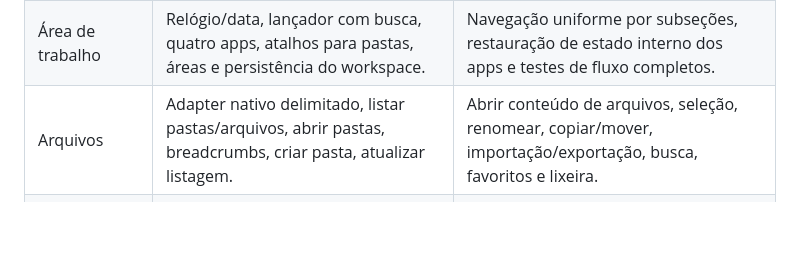
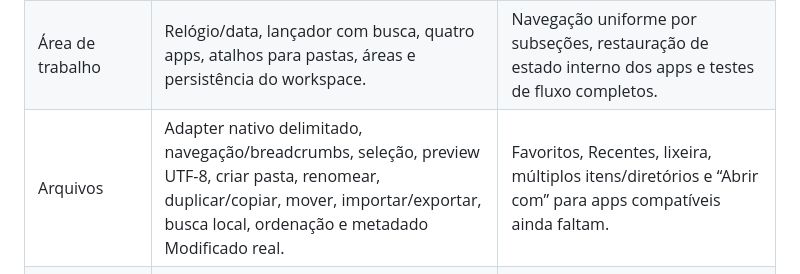
Before and after one commit to washingtonmsdj/propotipo-ordax-os, a Markdown page: PLANO-FUNCIONAL-SURFACE-E-APPS.md, the part around one of its changes. GitHub-like rendering; blank space fills up the shorter version.

```diff
--- a/PLANO-FUNCIONAL-SURFACE-E-APPS.md
+++ b/PLANO-FUNCIONAL-SURFACE-E-APPS.md
@@ -91,7 +91,7 @@ As prioridades são de implementação, não de exposição: uma tela P2 não de
 |---|---|---|
 | Identidade visual | Documento `DESKTOP-IDENTITY.md`, canvas mineral, laranja, rail, composição geométrica, temas claro/escuro. | Refinar consistência, responsividade, acessibilidade e retirar textos de investigação da experiência normal. |
 | Área de trabalho | Relógio/data, lançador com busca, quatro apps, atalhos para pastas, áreas e persistência do workspace. | Navegação uniforme por subseções, restauração de estado interno dos apps e testes de fluxo completos. |
-| Arquivos | Adapter nativo delimitado, listar pastas/arquivos, abrir pastas, breadcrumbs, criar pasta, atualizar listagem. | Abrir conteúdo de arquivos, seleção, renomear, copiar/mover, importação/exportação, busca, favoritos e lixeira. |
+| Arquivos | Adapter nativo delimitado, navegação/breadcrumbs, seleção, preview UTF-8, criar pasta, renomear, duplicar/copiar, mover, importar/exportar, busca local, ordenação e metadado Modificado real. | Favoritos, Recentes, lixeira, múltiplos itens/diretórios e “Abrir com” para apps compatíveis ainda faltam. |
 | Ajustes | Catálogo de preferências com `appearance.theme`, valores `light`/`dark`, persistência e integração com núcleo local de sync. | Subseções e demais preferências; automático, wallpaper, acessibilidade e configurações de hardware não estão demonstrados. |
 | Conta | Portas de sessão/ações, apresentação do estado de identidade, núcleo de sync, fila local e metadata de áreas/apps. | Provedor real de identidade, perfil editável, segurança da conta, registro/revogação de sessões e transporte autenticado. |
 | Sistema | Visão geral, commit, estado de atualização, memória, espaço do usuário, tempo ligado e atualização de leitura. | Navegação por subseções, histórico completo, ações manuais por contratos, inventário detalhado e exportação de diagnóstico. |
```
Also changed, not shown: other parts of PLANO-FUNCIONAL-SURFACE-E-APPS.md (+1 -1 lines).
